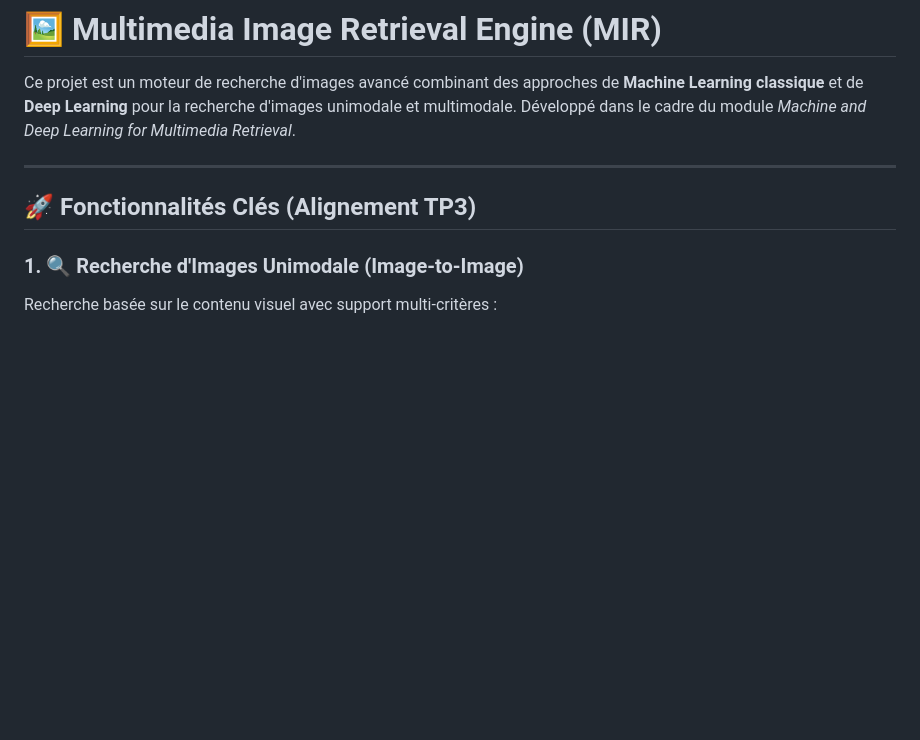
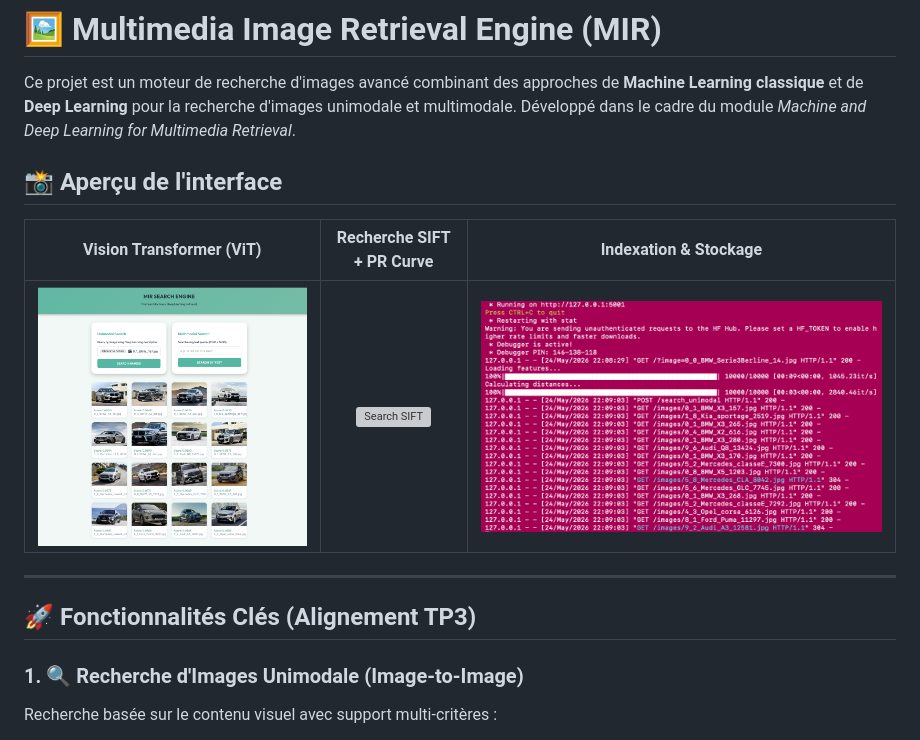
Before and after one commit to abdelou/Project-Machine-Deep-Learning-for-Multimedia-Retrieval, a Markdown page: README.md, the part around the change. GitHub-like rendering; blank space fills up the shorter version; grey boxes are pictures that could not be loaded.

Commit message:
README: Restored screenshots section with placeholders

```diff
--- a/README.md
+++ b/README.md
@@ -2,9 +2,16 @@
 
 Ce projet est un moteur de recherche d'images avancé combinant des approches de **Machine Learning classique** et de **Deep Learning** pour la recherche d'images unimodale et multimodale. Développé dans le cadre du module *Machine and Deep Learning for Multimedia Retrieval*.
 
+## 📸 Aperçu de l'interface
+
+| Vision Transformer (ViT) | Recherche SIFT + PR Curve | Indexation & Stockage |
+| :---: | :---: | :---: |
+| ![Interface Web](docs/screenshots/index_opaline.png) | ![Search SIFT](docs/screenshots/sift_search.png) | ![Terminal](docs/screenshots/terminal_app.png) |
+
 ---
 
 ## 🚀 Fonctionnalités Clés (Alignement TP3)
+
 
 
 ### 1. 🔍 Recherche d'Images Unimodale (Image-to-Image)
```
